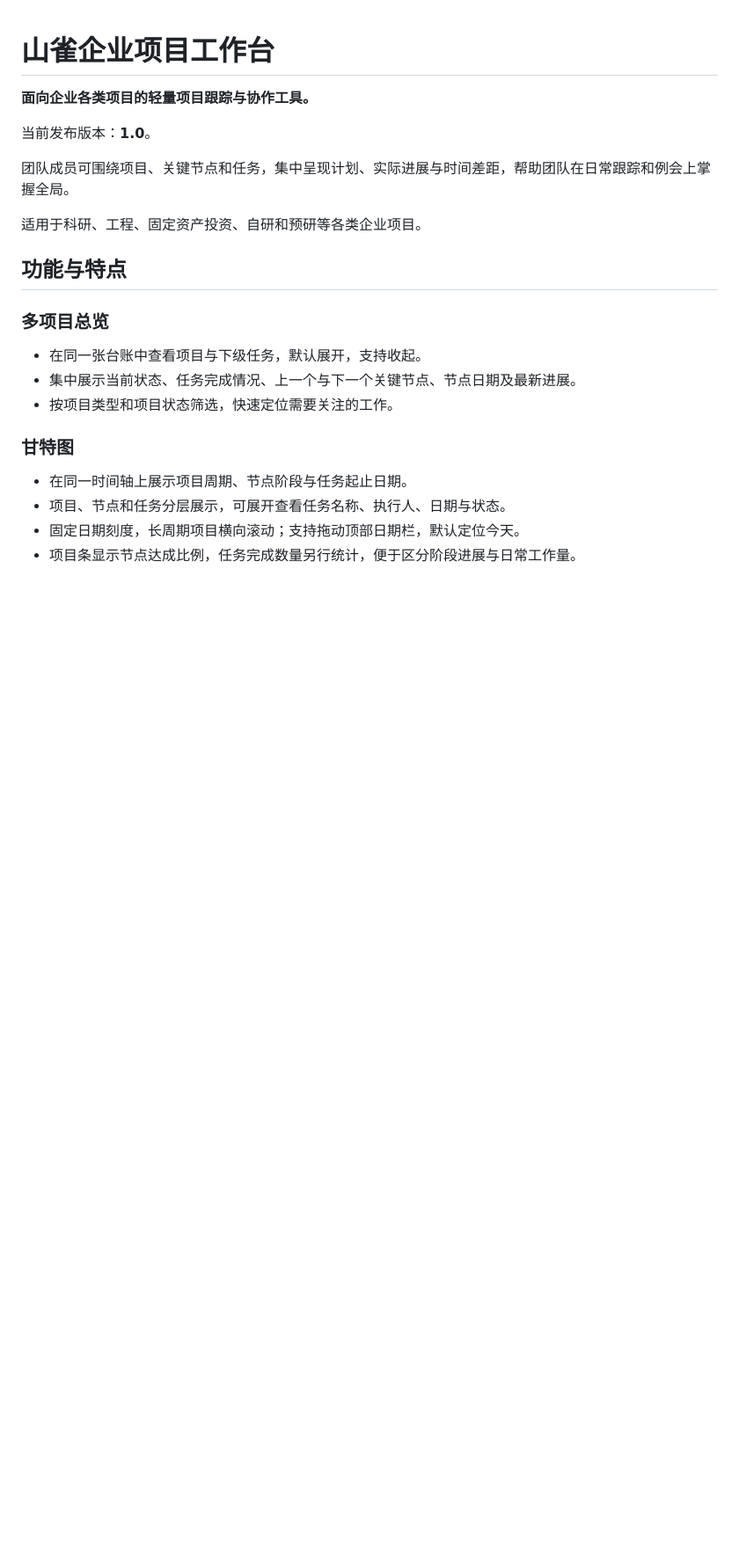
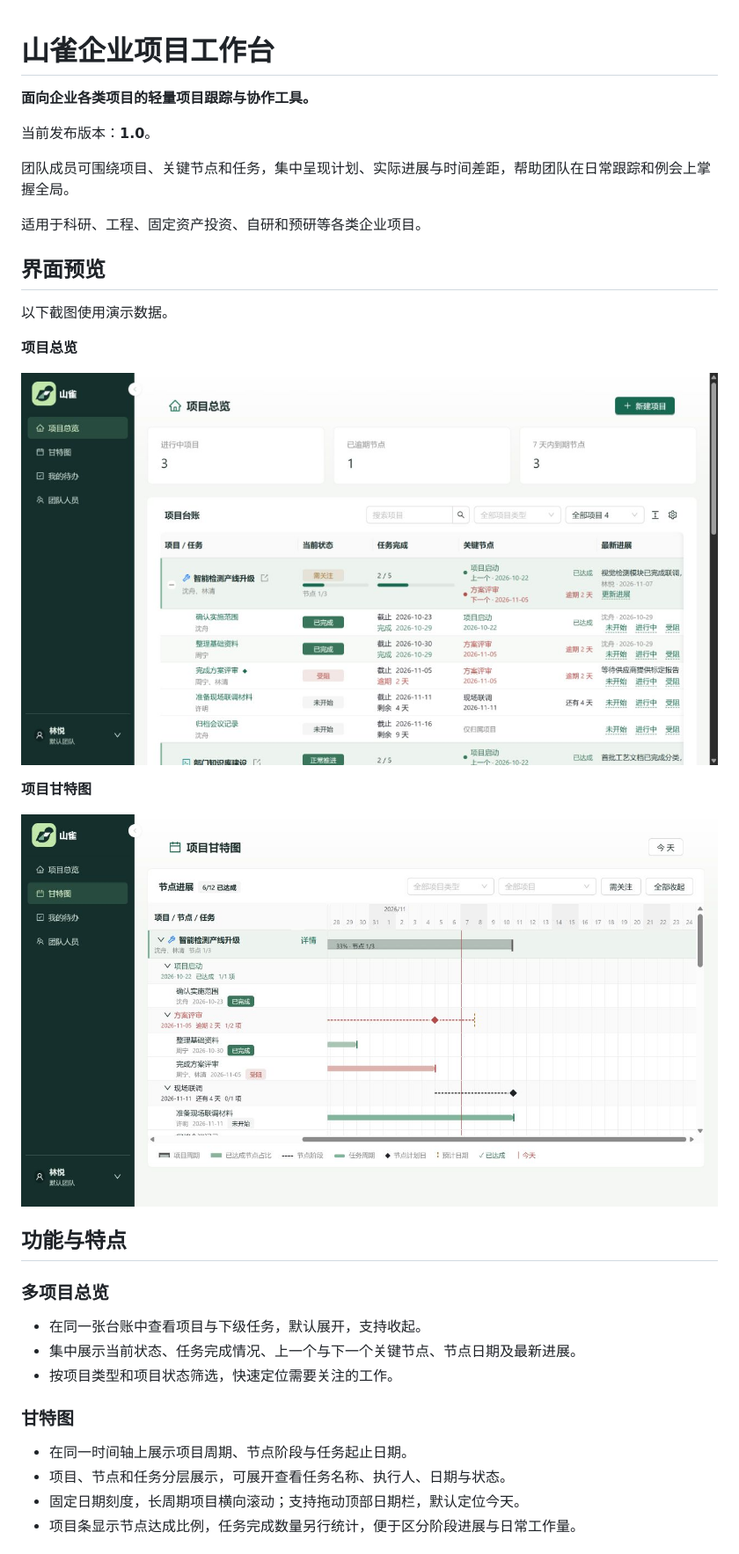
Before and after one commit to ffbum/shanque, a Markdown page: README.md, the part around the change. Shown at 88% size. Rendered like a GitHub page; pictures changed too: docs/screenshots/gantt.png (added), docs/screenshots/overview.png (added); blank space fills up the shorter version.

Commit message:
docs: add application screenshots

```diff
--- a/README.md
+++ b/README.md
@@ -7,6 +7,18 @@
 团队成员可围绕项目、关键节点和任务，集中呈现计划、实际进展与时间差距，帮助团队在日常跟踪和例会上掌握全局。
 
 适用于科研、工程、固定资产投资、自研和预研等各类企业项目。
+
+## 界面预览
+
+以下截图使用演示数据。
+
+**项目总览**
+
+![项目总览：查看项目、任务、关键节点和最新进展](docs/screenshots/overview.png)
+
+**项目甘特图**
+
+![项目甘特图：在时间轴上查看项目、节点和任务](docs/screenshots/gantt.png)
 
 ## 功能与特点
 
```
